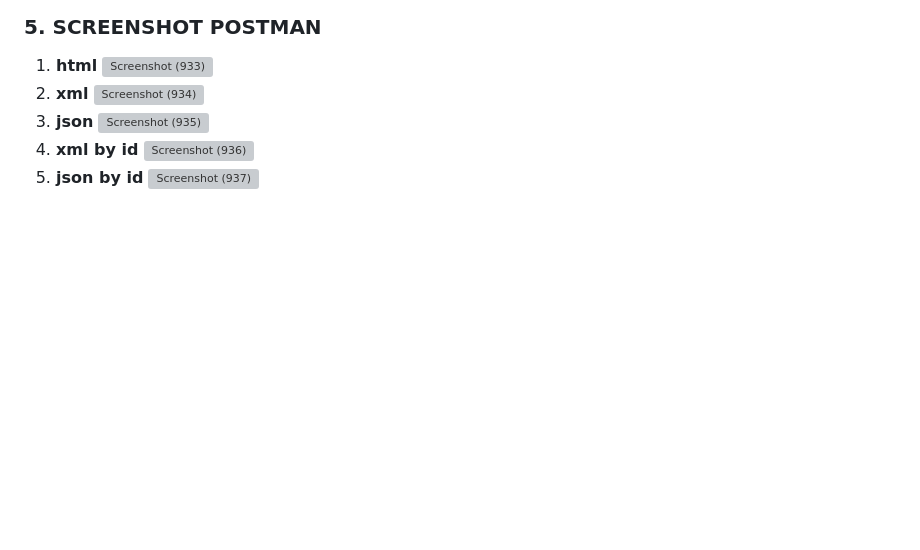
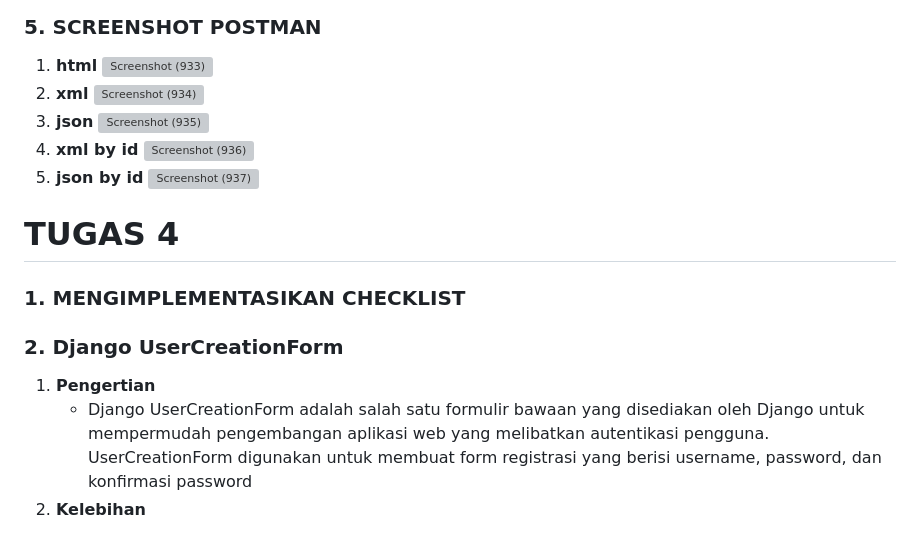
Before and after one commit to fernkhr/product-inventory, a Markdown page: README.md, the part around the change. Drawn GitHub-style; blank space fills up the shorter version; grey boxes are pictures that could not be loaded.

```diff
--- a/README.md
+++ b/README.md
@@ -108,3 +108,11 @@ Pembuatan aplikasi web berbasis Django tanpa menggunakan virtual environment mas
 ![Screenshot (936)](https://github.com/fernkhr/product-inventory/assets/137986413/53a2dedd-57ad-492c-8fdd-f96653569ab0)
 5. **json by id**
 ![Screenshot (937)](https://github.com/fernkhr/product-inventory/assets/137986413/42b8c81b-6010-45d5-86f9-3ed04e426db9)
+
+# TUGAS 4
+### 1. MENGIMPLEMENTASIKAN CHECKLIST
+
+### 2. Django UserCreationForm
+1. **Pengertian**
+      - Django UserCreationForm adalah salah satu formulir bawaan yang disediakan oleh Django untuk mempermudah pengembangan aplikasi web yang melibatkan autentikasi pengguna. UserCreationForm digunakan untuk membuat form registrasi yang berisi username, password, dan konfirmasi password
+2. **Kelebihan**
```
